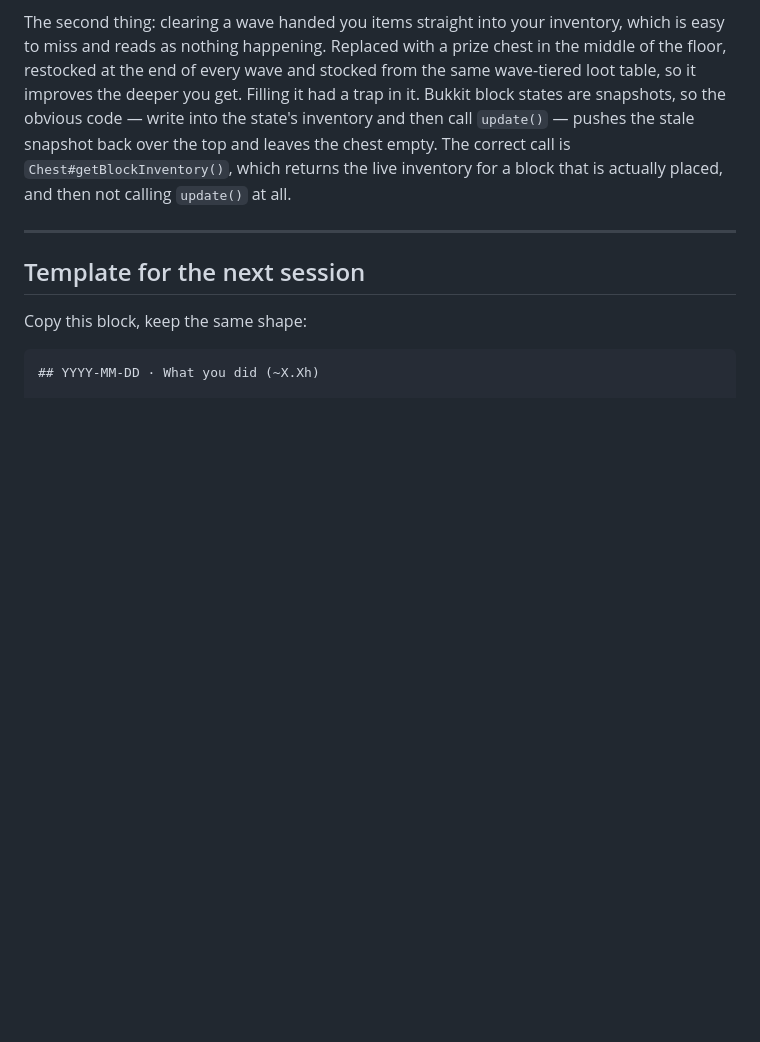
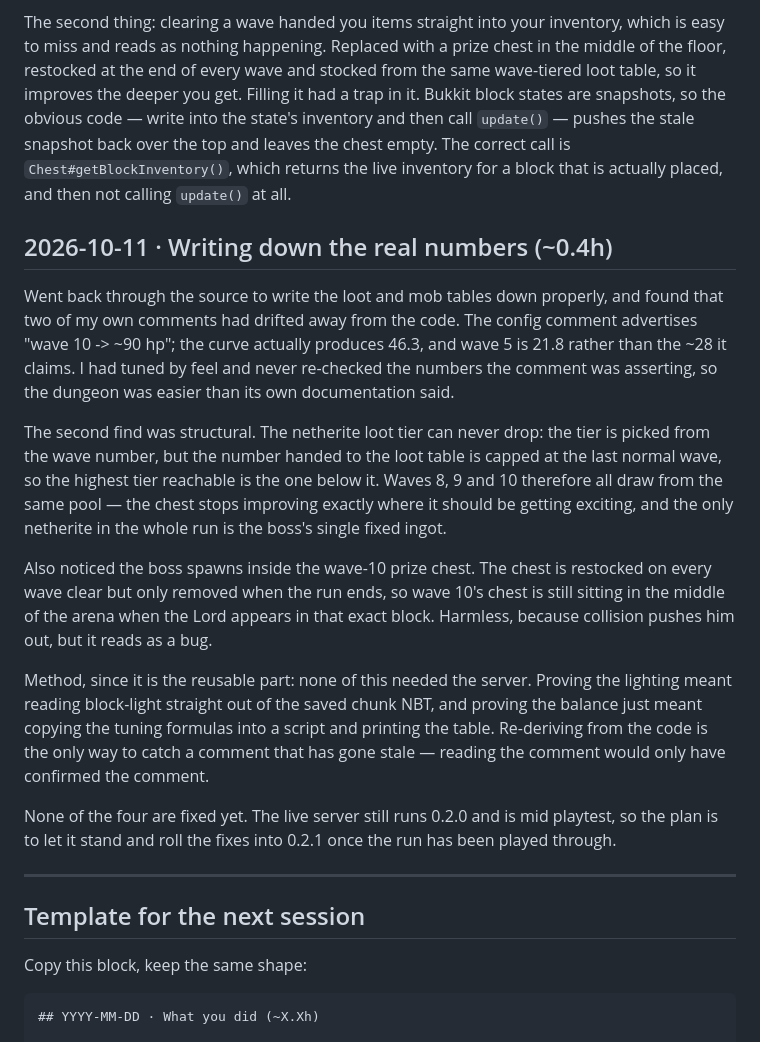
Before and after one commit to liqwidcell-dot/the-dungeon, a Markdown page: JOURNAL.md, the part around the change. Rendered like a GitHub page; blank space fills up the shorter version.

Commit message:
Log the balance review: stale hp comment, unreachable loot tier, boss in the chest

```diff
--- a/JOURNAL.md
+++ b/JOURNAL.md
@@ -137,6 +137,37 @@ back over the top and leaves the chest empty. The correct call is
 `Chest#getBlockInventory()`, which returns the live inventory for a block that is
 actually placed, and then not calling `update()` at all.
 
+## 2026-10-11 · Writing down the real numbers (~0.4h)
+
+Went back through the source to write the loot and mob tables down properly, and
+found that two of my own comments had drifted away from the code. The config
+comment advertises "wave 10 -> ~90 hp"; the curve actually produces 46.3, and
+wave 5 is 21.8 rather than the ~28 it claims. I had tuned by feel and never
+re-checked the numbers the comment was asserting, so the dungeon was easier than
+its own documentation said.
+
+The second find was structural. The netherite loot tier can never drop: the tier
+is picked from the wave number, but the number handed to the loot table is capped
+at the last normal wave, so the highest tier reachable is the one below it. Waves
+8, 9 and 10 therefore all draw from the same pool — the chest stops improving
+exactly where it should be getting exciting, and the only netherite in the whole
+run is the boss's single fixed ingot.
+
+Also noticed the boss spawns inside the wave-10 prize chest. The chest is
+restocked on every wave clear but only removed when the run ends, so wave 10's
+chest is still sitting in the middle of the arena when the Lord appears in that
+exact block. Harmless, because collision pushes him out, but it reads as a bug.
+
+Method, since it is the reusable part: none of this needed the server. Proving
+the lighting meant reading block-light straight out of the saved chunk NBT, and
+proving the balance just meant copying the tuning formulas into a script and
+printing the table. Re-deriving from the code is the only way to catch a comment
+that has gone stale — reading the comment would only have confirmed the comment.
+
+None of the four are fixed yet. The live server still runs 0.2.0 and is mid
+playtest, so the plan is to let it stand and roll the fixes into 0.2.1 once the
+run has been played through.
+
 ---
 
 ## Template for the next session
```
